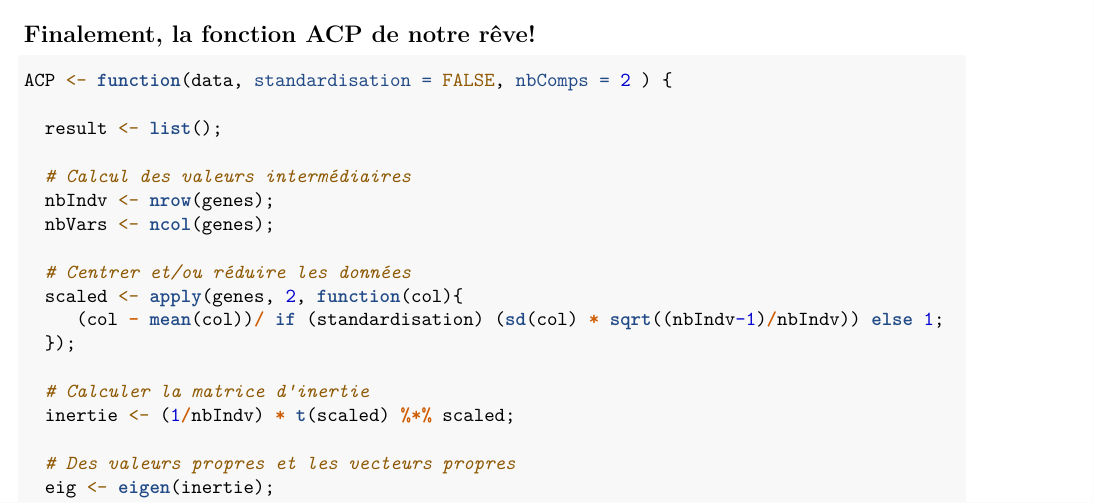
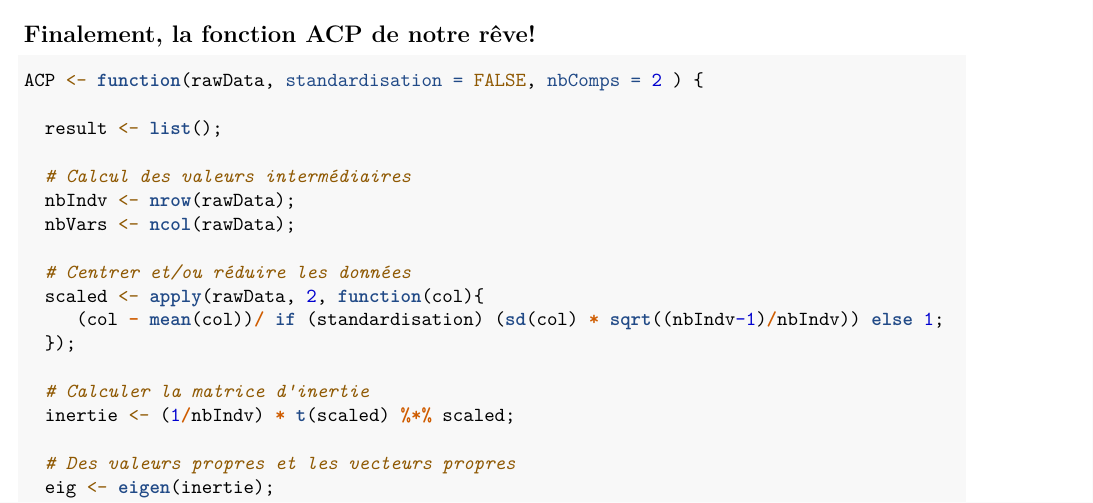
Before and after one commit to mhoangvslev/Analyse-en-Composantes-Principales-sous-R, an R Markdown document (AD1920.Rmd): part of page 5 of 7, cut so that both start at the same text. Rendered offline with R 4.5, knitr and Pandoc, then LaTeX, with nearby package versions; some code elsewhere in the file could not run offline.

Commit message:
Hotfix
genes -> rawData dans ACP

````diff
--- a/AD1920.Rmd
+++ b/AD1920.Rmd
@@ -181,16 +181,16 @@ equalsTest(colSums(test.ctrVar), 1, precision = 1)
 
 ## Finalement, la fonction ACP de notre rêve!
 ```{r}
-ACP <- function(data, standardisation = FALSE, nbComps = 2 ) {
+ACP <- function(rawData, standardisation = FALSE, nbComps = 2 ) {
 
   result <- list();
 
   # Calcul des valeurs intermédiaires
-  nbIndv <- nrow(genes);
-  nbVars <- ncol(genes);
+  nbIndv <- nrow(rawData);
+  nbVars <- ncol(rawData);
 
   # Centrer et/ou réduire les données
-  scaled <- apply(genes, 2, function(col){
+  scaled <- apply(rawData, 2, function(col){
      (col - mean(col))/ if (standardisation) (sd(col) * sqrt((nbIndv-1)/nbIndv)) else 1;
   });
 
````
Also changed, not shown: AD1920.nb.html (deleted), AD1920.Rmd (6 more changed lines), 1 other file.
